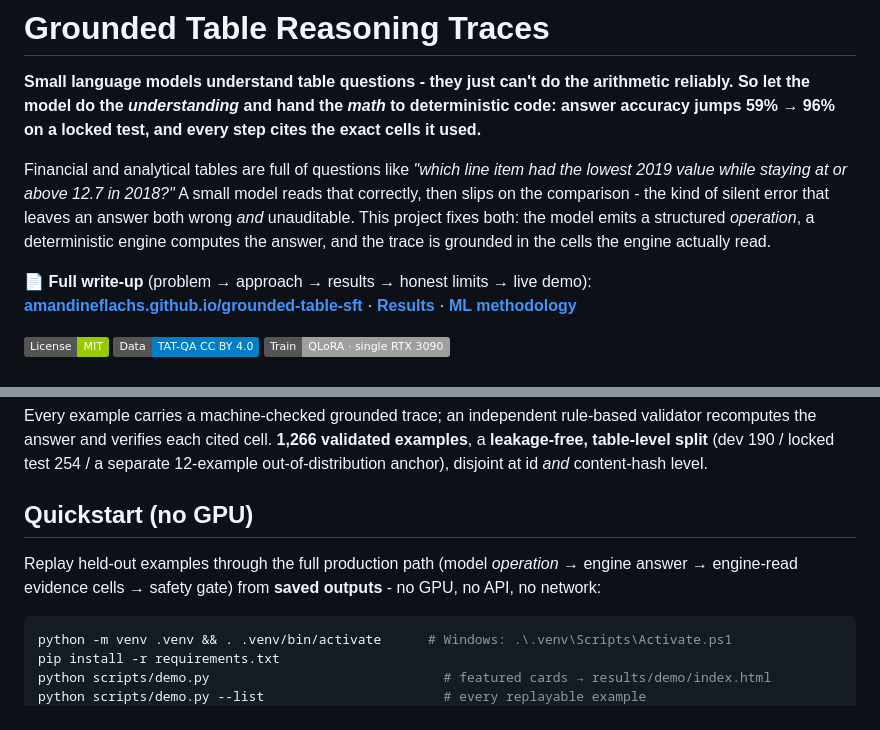
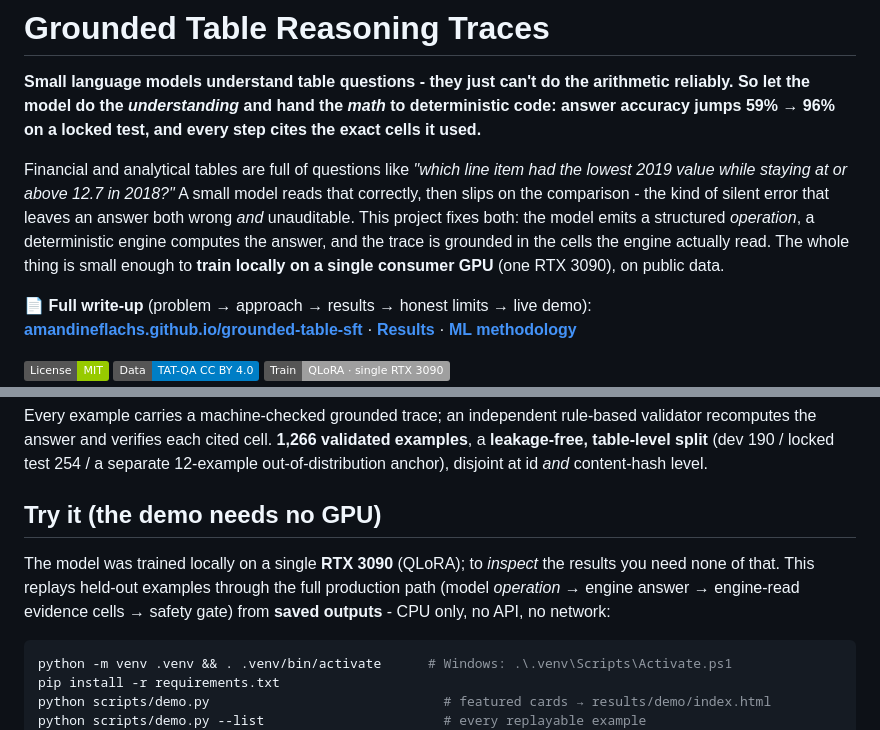
Before and after one commit to AmandineFlachs/grounded-table-sft, a Markdown page: README.md, 2 parts joined by grey strips. Rendered like a GitHub page; badges without logos.

Commit message:
docs: clarify local-GPU training vs the no-GPU demo
The project trains a model locally on a single RTX 3090; only the demo
(replaying saved outputs) is CPU-only. Reframe the "Quickstart (no GPU)"
title/intro so it reads as "the demo needs no GPU" rather than "the project
needs no GPU", and state the local single-consumer-GPU training as a
positive in the intro (it was only a badge before).

Co-Authored-By: Claude Opus 4.8 <noreply@anthropic.com>

````diff
--- a/README.md
+++ b/README.md
@@ -8,7 +8,8 @@ Financial and analytical tables are full of questions like *"which line item had
 while staying at or above 12.7 in 2018?"* A small model reads that correctly, then slips on the
 comparison - the kind of silent error that leaves an answer both wrong *and* unauditable. This project
 fixes both: the model emits a structured *operation*, a deterministic engine computes the answer, and
-the trace is grounded in the cells the engine actually read.
+the trace is grounded in the cells the engine actually read. The whole thing is small enough to **train
+locally on a single consumer GPU** (one RTX 3090), on public data.
 
 📄 **Full write-up** (problem → approach → results → honest limits → live demo):
 **[amandineflachs.github.io/grounded-table-sft](https://amandineflachs.github.io/grounded-table-sft/)**
@@ -98,10 +99,11 @@ the answer and verifies each cited cell. **1,266 validated examples**, a **leaka
 split** (dev 190 / locked test 254 / a separate 12-example out-of-distribution anchor), disjoint at id
 *and* content-hash level.
 
-## Quickstart (no GPU)
+## Try it (the demo needs no GPU)
 
-Replay held-out examples through the full production path (model *operation* → engine answer →
-engine-read evidence cells → safety gate) from **saved outputs** - no GPU, no API, no network:
+The model was trained locally on a single **RTX 3090** (QLoRA); to *inspect* the results you need none
+of that. This replays held-out examples through the full production path (model *operation* → engine
+answer → engine-read evidence cells → safety gate) from **saved outputs** - CPU only, no API, no network:
 
 ```bash
 python -m venv .venv && . .venv/bin/activate      # Windows: .\.venv\Scripts\Activate.ps1
````
